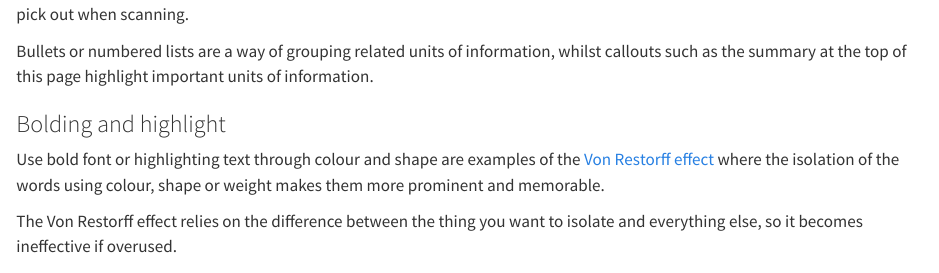
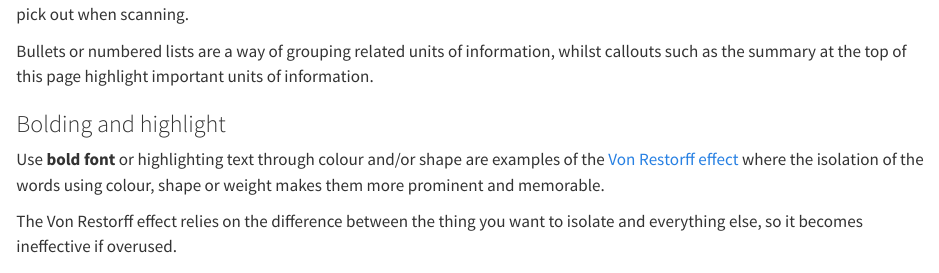
Before and after one commit to ab604/webpage-design, a Quarto document (how-people-read-webpages.qmd): the page in a window 1100 px wide, from 1950 px down. Rendered offline with R 4.5, knitr and Pandoc in place of Quarto, with nearby package versions.

Commit message:
finish draft

```diff
--- a/how-people-read-webpages.qmd
+++ b/how-people-read-webpages.qmd
@@ -68,7 +68,7 @@ Bullets or numbered lists are a way of grouping related units of information, wh
 
 ### Bolding and highlight {#sec-bolding-and-highlight}
 
-Use bold font or highlighting text through colour and shape are examples of the [Von Restorff effect](https://en.wikipedia.org/wiki/Von_Restorff_effect) where the isolation of the words using colour, shape or weight makes them more prominent and memorable.
+Use **bold font** or [highlighting text]{.highlight} through colour and/or shape are examples of the [Von Restorff effect](https://en.wikipedia.org/wiki/Von_Restorff_effect) where the isolation of the words using colour, shape or weight makes them more prominent and memorable.
 
 The Von Restorff effect relies on the difference between the thing you want to isolate and everything else, so it becomes ineffective if overused.
 
```
Also changed, not shown: docs/search.json, 1 other file.
